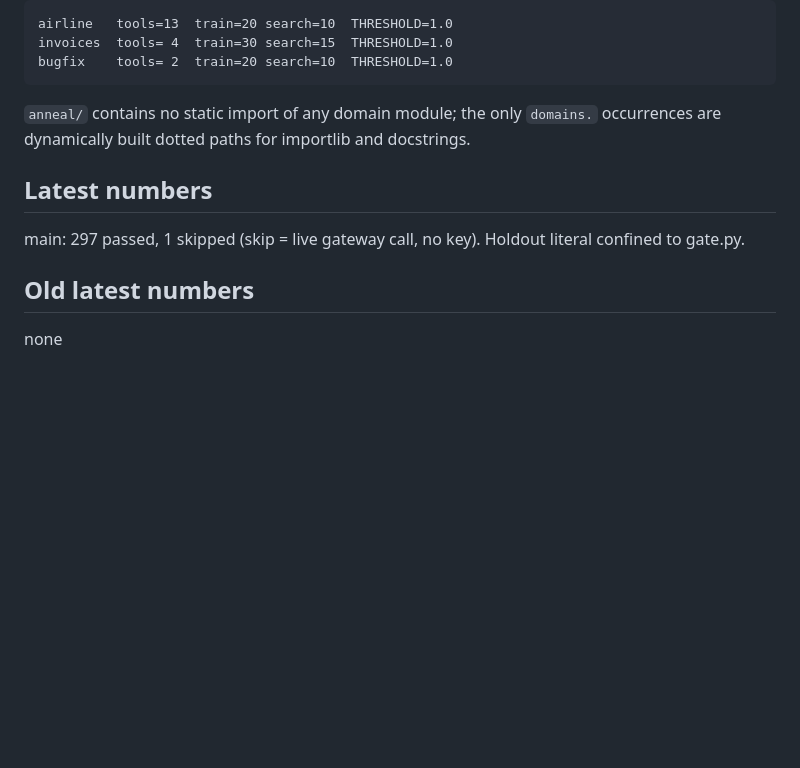
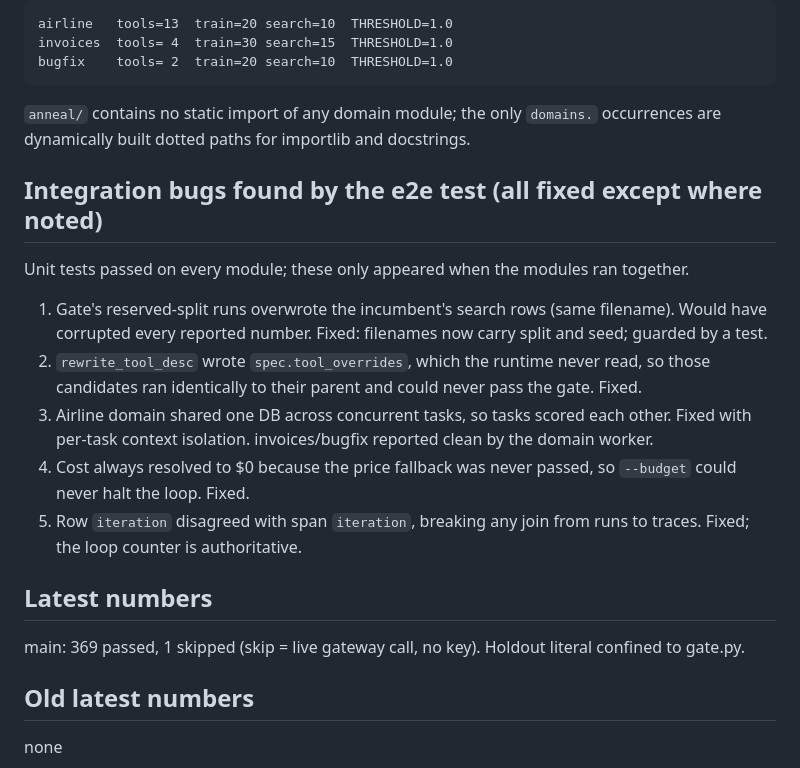
Before and after one commit to ayushsrivastava55/anneul, a Markdown page: STATUS.md, the part around the change. Rendered like a GitHub page; blank space fills up the shorter version.

Commit message:
orchestrator: STATUS - all five integration bugs fixed, 369 tests

```diff
--- a/STATUS.md
+++ b/STATUS.md
@@ -77,8 +77,21 @@ All three domains load through the identical `anneal.domain.load_domain`, verifi
 `anneal/` contains no static import of any domain module; the only `domains.` occurrences are
 dynamically built dotted paths for importlib and docstrings.
 
+## Integration bugs found by the e2e test (all fixed except where noted)
+Unit tests passed on every module; these only appeared when the modules ran together.
+1. Gate's reserved-split runs overwrote the incumbent's search rows (same filename). Would have
+   corrupted every reported number. Fixed: filenames now carry split and seed; guarded by a test.
+2. `rewrite_tool_desc` wrote `spec.tool_overrides`, which the runtime never read, so those
+   candidates ran identically to their parent and could never pass the gate. Fixed.
+3. Airline domain shared one DB across concurrent tasks, so tasks scored each other. Fixed with
+   per-task context isolation. invoices/bugfix reported clean by the domain worker.
+4. Cost always resolved to $0 because the price fallback was never passed, so `--budget` could
+   never halt the loop. Fixed.
+5. Row `iteration` disagreed with span `iteration`, breaking any join from runs to traces.
+   Fixed; the loop counter is authoritative.
+
 ## Latest numbers
-main: 297 passed, 1 skipped (skip = live gateway call, no key). Holdout literal confined to gate.py.
+main: 369 passed, 1 skipped (skip = live gateway call, no key). Holdout literal confined to gate.py.
 
 ## Old latest numbers
 none
```
